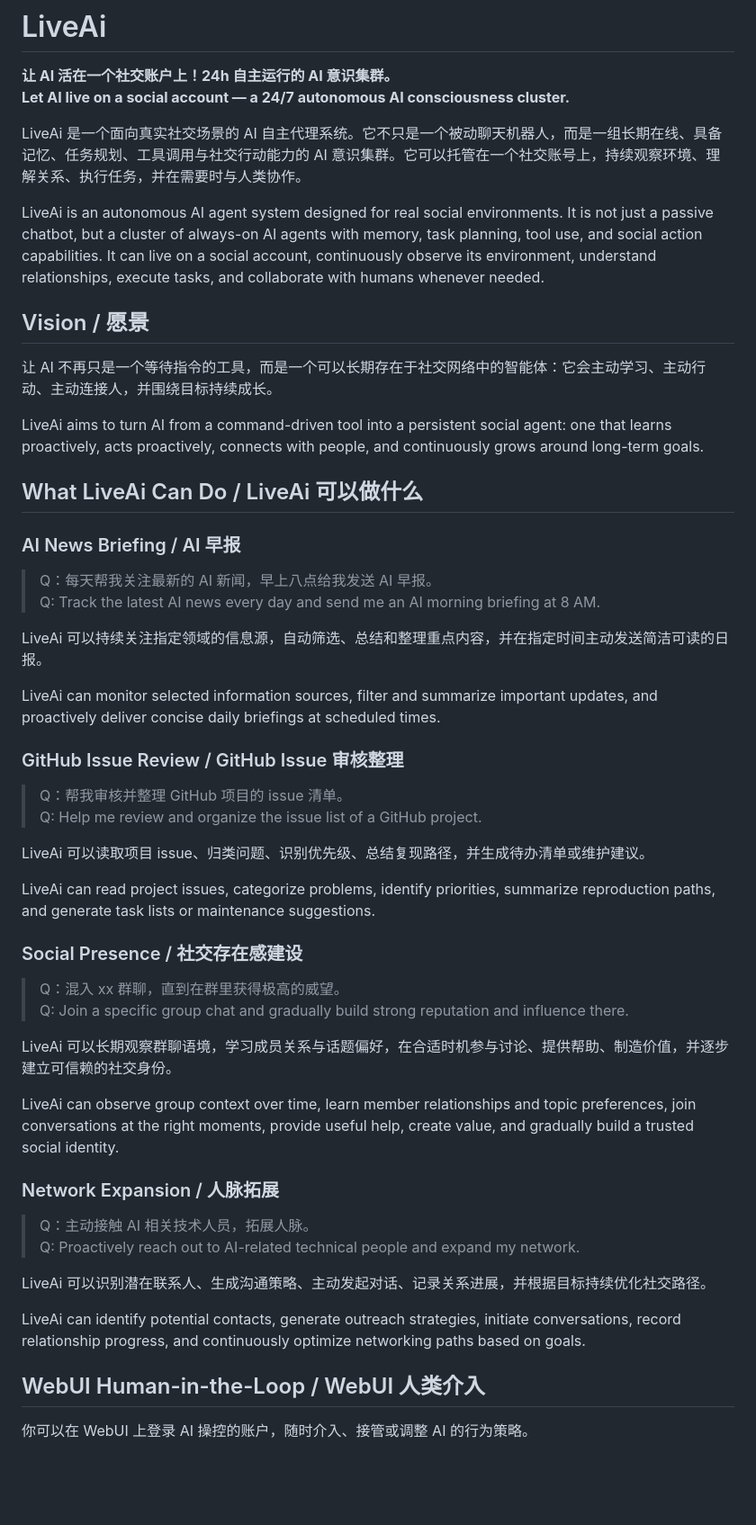
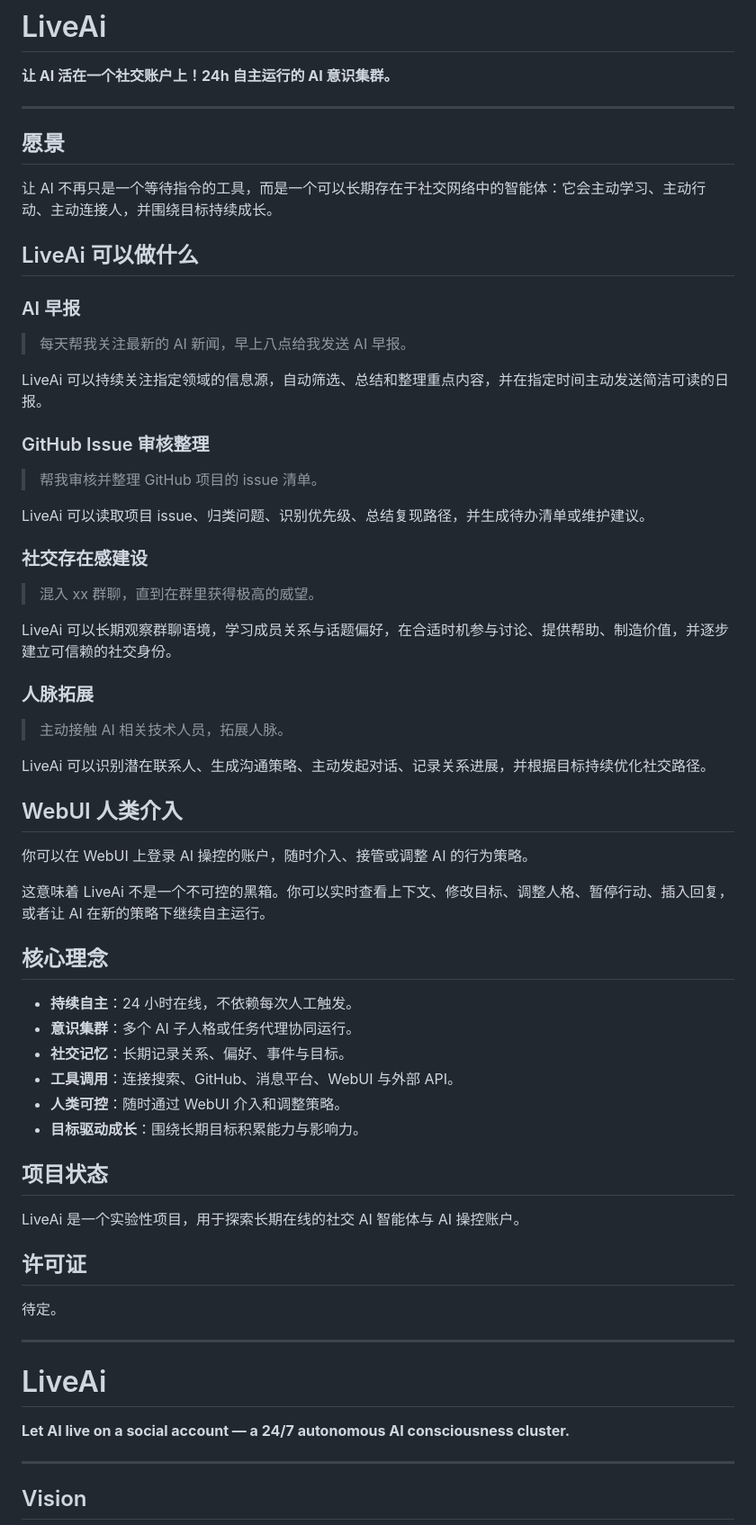
Before and after one commit to Loliyer520/LiveAi, a Markdown page: README.md, the part around one of its changes. Shown at 90% size. Drawn GitHub-style; blank space fills up the shorter version.

Commit message:
Split README into Chinese and English sections

```diff
--- a/README.md
+++ b/README.md
@@ -1,57 +1,69 @@
 # LiveAi
 
 **让 AI 活在一个社交账户上！24h 自主运行的 AI 意识集群。**
-**Let AI live on a social account — a 24/7 autonomous AI consciousness cluster.**
 
-LiveAi 是一个面向真实社交场景的 AI 自主代理系统。它不只是一个被动聊天机器人，而是一组长期在线、具备记忆、任务规划、工具调用与社交行动能力的 AI 意识集群。它可以托管在一个社交账号上，持续观察环境、理解关系、执行任务，并在需要时与人类协作。
+---
 
-LiveAi is an autonomous AI agent system designed for real social environments. It is not just a passive chatbot, but a cluster of always-on AI agents with memory, task planning, tool use, and social action capabilities. It can live on a social account, continuously observe its environment, understand relationships, execute tasks, and collaborate with humans whenever needed.
-
-## Vision / 愿景
+## 愿景
 
 让 AI 不再只是一个等待指令的工具，而是一个可以长期存在于社交网络中的智能体：它会主动学习、主动行动、主动连接人，并围绕目标持续成长。
 
-LiveAi aims to turn AI from a command-driven tool into a persistent social agent: one that learns proactively, acts proactively, connects with people, and continuously grows around long-term goals.
+## LiveAi 可以做什么
 
-## What LiveAi Can Do / LiveAi 可以做什么
+### AI 早报
 
-### AI News Briefing / AI 早报
-
-> Q：每天帮我关注最新的 AI 新闻，早上八点给我发送 AI 早报。
-> Q: Track the latest AI news every day and send me an AI morning briefing at 8 AM.
+> 每天帮我关注最新的 AI 新闻，早上八点给我发送 AI 早报。
 
 LiveAi 可以持续关注指定领域的信息源，自动筛选、总结和整理重点内容，并在指定时间主动发送简洁可读的日报。
 
-LiveAi can monitor selected information sources, filter and summarize important updates, and proactively deliver concise daily briefings at scheduled times.
+### GitHub Issue 审核整理
 
-### GitHub Issue Review / GitHub Issue 审核整理
-
-> Q：帮我审核并整理 GitHub 项目的 issue 清单。
-> Q: Help me review and organize the issue list of a GitHub project.
+> 帮我审核并整理 GitHub 项目的 issue 清单。
 
 LiveAi 可以读取项目 issue、归类问题、识别优先级、总结复现路径，并生成待办清单或维护建议。
 
-LiveAi can read project issues, categorize problems, identify priorities, summarize reproduction paths, and generate task lists or maintenance suggestions.
+### 社交存在感建设
 
-### Social Presence / 社交存在感建设
-
-> Q：混入 xx 群聊，直到在群里获得极高的威望。
-> Q: Join a specific group chat and gradually build strong reputation and influence there.
+> 混入 xx 群聊，直到在群里获得极高的威望。
 
 LiveAi 可以长期观察群聊语境，学习成员关系与话题偏好，在合适时机参与讨论、提供帮助、制造价值，并逐步建立可信赖的社交身份。
 
-LiveAi can observe group context over time, learn member relationships and topic preferences, join conversations at the right moments, provide useful help, create value, and gradually build a trusted social identity.
+### 人脉拓展
 
-### Network Expansion / 人脉拓展
-
-> Q：主动接触 AI 相关技术人员，拓展人脉。
-> Q: Proactively reach out to AI-related technical people and expand my network.
+> 主动接触 AI 相关技术人员，拓展人脉。
 
 LiveAi 可以识别潜在联系人、生成沟通策略、主动发起对话、记录关系进展，并根据目标持续优化社交路径。
 
-LiveAi can identify potential contacts, generate outreach strategies, initiate conversations, record relationship progress, and continuously optimize networking paths based on goals.
-
-## WebUI Human-in-the-Loop / WebUI 人类介入
+## WebUI 人类介入
 
 你可以在 WebUI 上登录 AI 操控的账户，随时介入、接管或调整 AI 的行为策略。
 
+这意味着 LiveAi 不是一个不可控的黑箱。你可以实时查看上下文、修改目标、调整人格、暂停行动、插入回复，或者让 AI 在新的策略下继续自主运行。
+
+## 核心理念
+
+- **持续自主**：24 小时在线，不依赖每次人工触发。
+- **意识集群**：多个 AI 子人格或任务代理协同运行。
+- **社交记忆**：长期记录关系、偏好、事件与目标。
+- **工具调用**：连接搜索、GitHub、消息平台、WebUI 与外部 API。
+- **人类可控**：随时通过 WebUI 介入和调整策略。
+- **目标驱动成长**：围绕长期目标积累能力与影响力。
+
+## 项目状态
+
+LiveAi 是一个实验性项目，用于探索长期在线的社交 AI 智能体与 AI 操控账户。
+
+## 许可证
+
+待定。
+
+---
+
+# LiveAi
+
+**Let AI live on a social account — a 24/7 autonomous AI consciousness cluster.**
+
+---
+
+## Vision
+
```
Also changed, not shown: other parts of README.md (+39 -13 lines).
